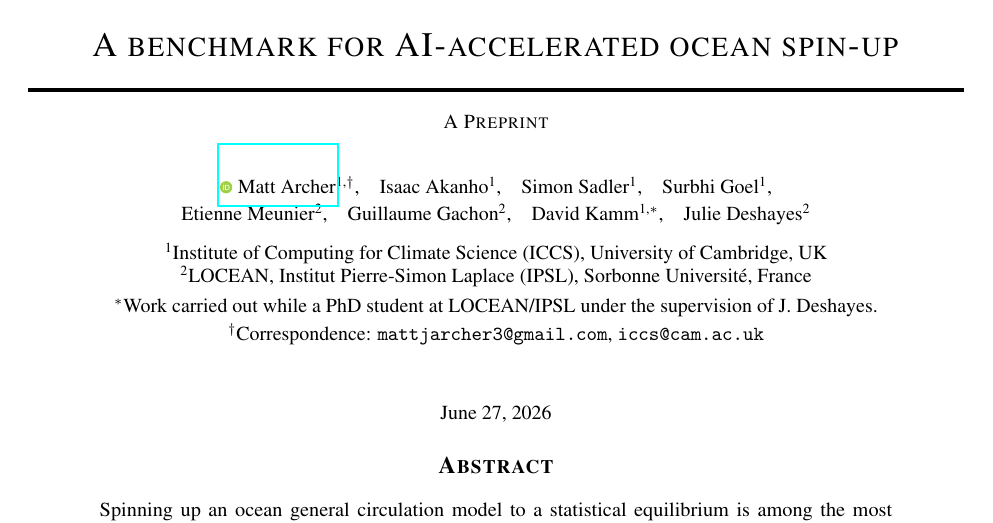
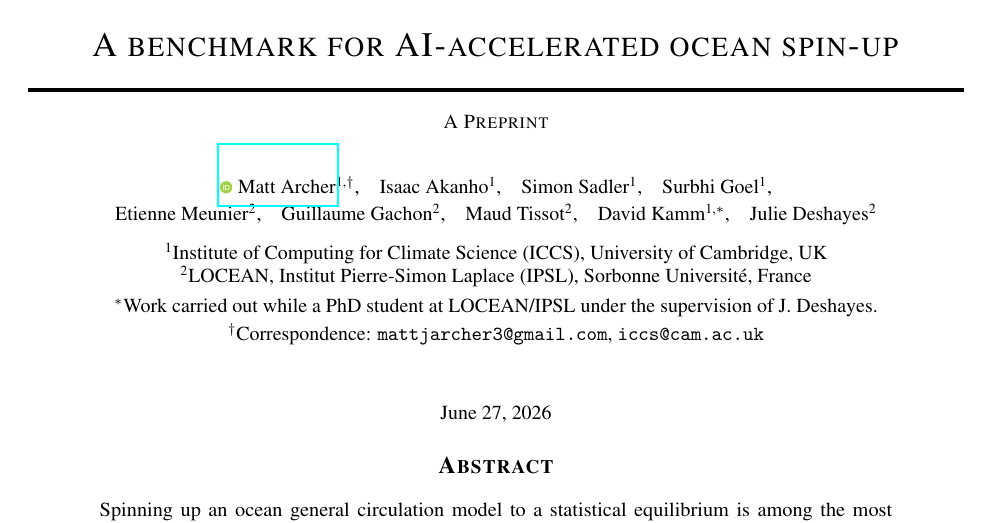
Before and after one commit to ma595/nemo-spinup-bench-paper, a LaTeX paper (spin.tex): part of page 1 of 5, cut so that both start at the same text. Compiled offline with pdfLaTeX.

Commit message:
Added Maud

```diff
--- a/spin.tex
+++ b/spin.tex
@@ -32,6 +32,7 @@
     Surbhi Goel\textsuperscript{1},\\[2pt]
     Etienne Meunier\textsuperscript{2},\quad
     Guillaume Gachon\textsuperscript{2},\quad
+    Maud Tissot\textsuperscript{2},\quad
     David Kamm\textsuperscript{1,$\ast$},\quad
     Julie Deshayes\textsuperscript{2}
     \\[8pt]
```
